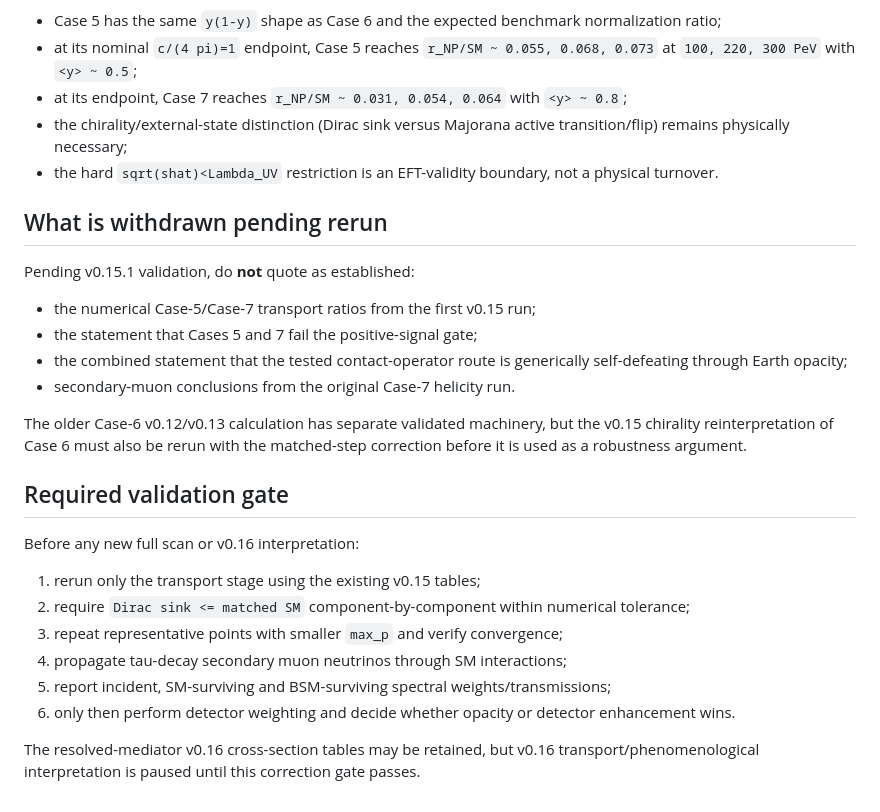
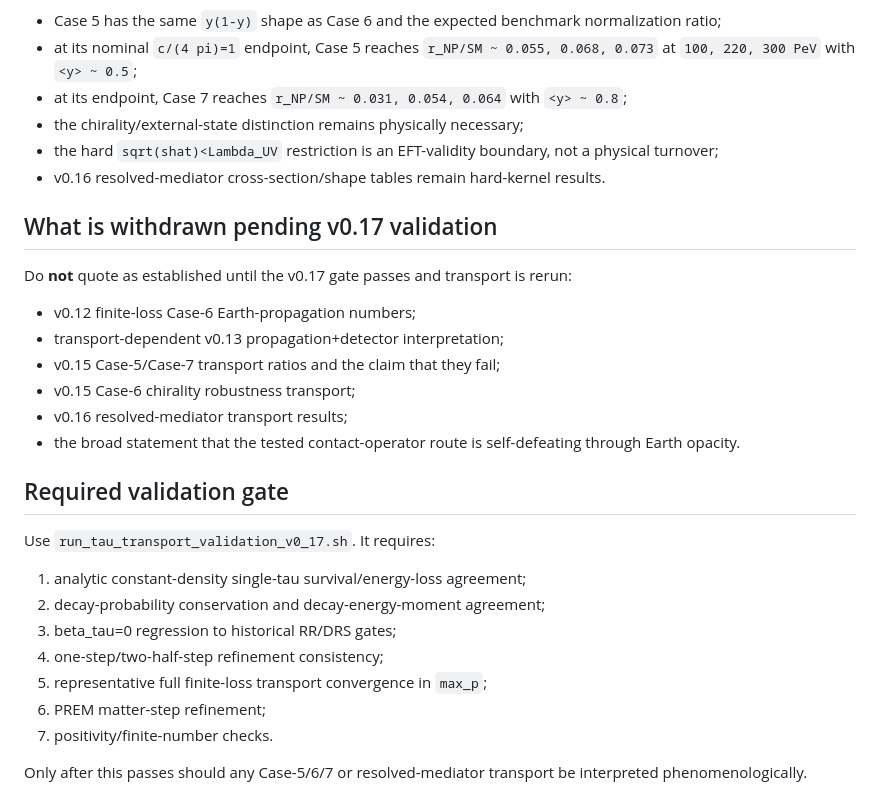
Before and after one commit to SubhenduRakshit/nutau-prop, a Markdown page: AUDIT_CORRECTION_v0.15.1.md, the part around one of its changes. Drawn GitHub-style.

Commit message:
supersede v0.15.1 status with deeper finite-beta audit finding

```diff
--- a/AUDIT_CORRECTION_v0.15.1.md
+++ b/AUDIT_CORRECTION_v0.15.1.md
@@ -47,29 +52,31 @@ The following v0.14 results are unaffected because they are hard-kernel/PDF calc
 - Case 5 has the same `y(1-y)` shape as Case 6 and the expected benchmark normalization ratio;
 - at its nominal `c/(4 pi)=1` endpoint, Case 5 reaches `r_NP/SM ~ 0.055, 0.068, 0.073` at `100, 220, 300 PeV` with `<y> ~ 0.5`;
 - at its endpoint, Case 7 reaches `r_NP/SM ~ 0.031, 0.054, 0.064` with `<y> ~ 0.8`;
-- the chirality/external-state distinction (Dirac sink versus Majorana active transition/flip) remains physically necessary;
-- the hard `sqrt(shat)<Lambda_UV` restriction is an EFT-validity boundary, not a physical turnover.
+- the chirality/external-state distinction remains physically necessary;
+- the hard `sqrt(shat)<Lambda_UV` restriction is an EFT-validity boundary, not a physical turnover;
+- v0.16 resolved-mediator cross-section/shape tables remain hard-kernel results.
 
-## What is withdrawn pending rerun
+## What is withdrawn pending v0.17 validation
 
-Pending v0.15.1 validation, do **not** quote as established:
+Do **not** quote as established until the v0.17 gate passes and transport is rerun:
 
-- the numerical Case-5/Case-7 transport ratios from the first v0.15 run;
-- the statement that Cases 5 and 7 fail the positive-signal gate;
-- the combined statement that the tested contact-operator route is generically self-defeating through Earth opacity;
-- secondary-muon conclusions from the original Case-7 helicity run.
-
-The older Case-6 v0.12/v0.13 calculation has separate validated machinery, but the v0.15 chirality reinterpretation of Case 6 must also be rerun with the matched-step correction before it is used as a robustness argument.
+- v0.12 finite-loss Case-6 Earth-propagation numbers;
+- transport-dependent v0.13 propagation+detector interpretation;
+- v0.15 Case-5/Case-7 transport ratios and the claim that they fail;
+- v0.15 Case-6 chirality robustness transport;
+- v0.16 resolved-mediator transport results;
+- the broad statement that the tested contact-operator route is self-defeating through Earth opacity.
 
 ## Required validation gate
 
-Before any new full scan or v0.16 interpretation:
+Use `run_tau_transport_validation_v0_17.sh`. It requires:
 
-1. rerun only the transport stage using the existing v0.15 tables;
-2. require `Dirac sink <= matched SM` component-by-component within numerical tolerance;
-3. repeat representative points with smaller `max_p` and verify convergence;
-4. propagate tau-decay secondary muon neutrinos through SM interactions;
-5. report incident, SM-surviving and BSM-surviving spectral weights/transmissions;
-6. only then perform detector weighting and decide whether opacity or detector enhancement wins.
+1. analytic constant-density single-tau survival/energy-loss agreement;
+2. decay-probability conservation and decay-energy-moment agreement;
+3. beta_tau=0 regression to historical RR/DRS gates;
+4. one-step/two-half-step refinement consistency;
+5. representative full finite-loss transport convergence in `max_p`;
+6. PREM matter-step refinement;
+7. positivity/finite-number checks.
 
-The resolved-mediator v0.16 cross-section tables may be retained, but v0.16 transport/phenomenological interpretation is paused until this correction gate passes.
+Only after this passes should any Case-5/6/7 or resolved-mediator transport be interpreted phenomenologically.
```
Also changed, not shown: other parts of AUDIT_CORRECTION_v0.15.1.md (+19 -14 lines).
